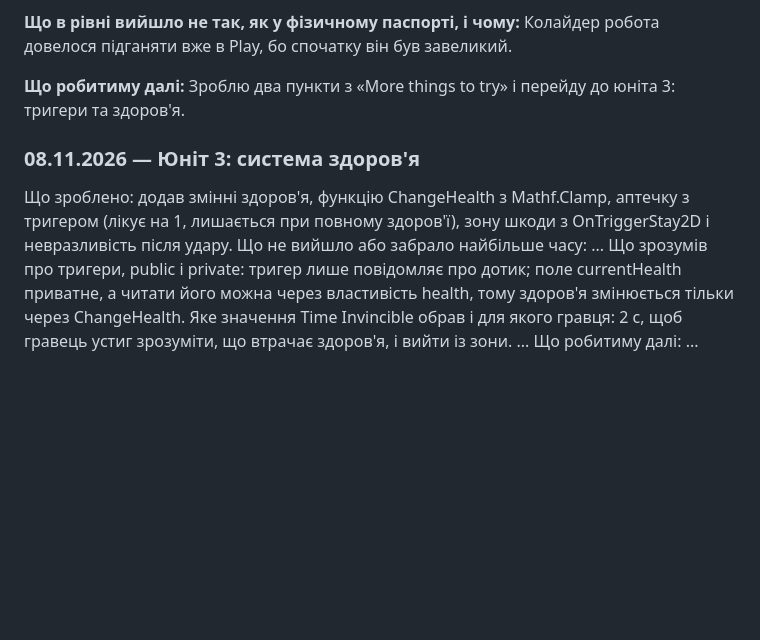
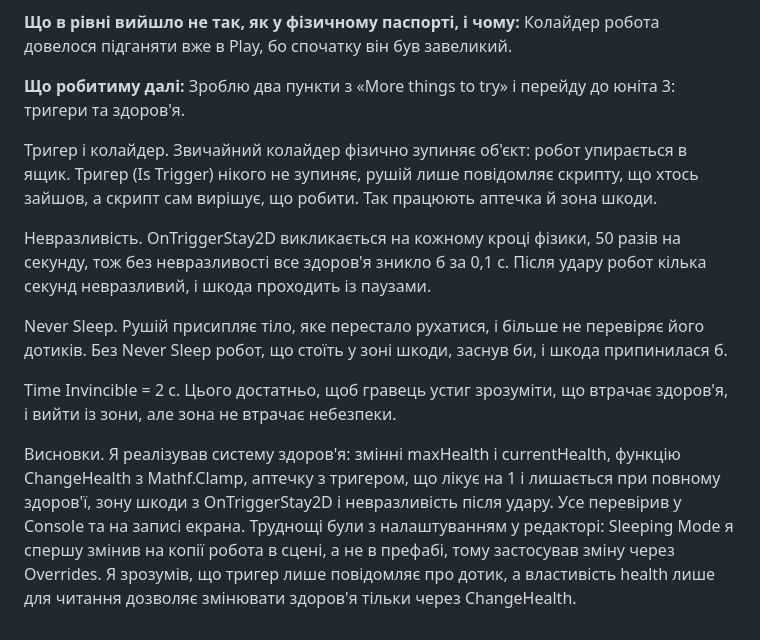
Before and after one commit to Dima-200/robot-repair-vasylevych, a Markdown page: README.md, the part around the change. GitHub-like rendering; blank space fills up the shorter version.

Commit message:
Оновлено README.md з описом системи здоров'я
Додано пояснення про тригери, колайдери та систему здоров'я в проекті.

```diff
--- a/README.md
+++ b/README.md
@@ -32,9 +32,12 @@ Adventure Game: Robot Repair (Unity Technologies), Unity 6.3, URP.
 
 **Що робитиму далі:** Зроблю два пункти з «More things to try» і перейду до юніта 3: тригери та здоров'я.
 
-### 08.11.2026 — Юніт 3: система здоров'я
-Що зроблено: додав змінні здоров'я, функцію ChangeHealth з Mathf.Clamp, аптечку з тригером (лікує на 1, лишається при повному здоров'ї), зону шкоди з OnTriggerStay2D і невразливість після удару.
-Що не вийшло або забрало найбільше часу: ...
-Що зрозумів про тригери, public і private: тригер лише повідомляє про дотик; поле currentHealth приватне, а читати його можна через властивість health, тому здоров'я змінюється тільки через ChangeHealth.
-Яке значення Time Invincible обрав і для якого гравця: 2 с, щоб гравець устиг зрозуміти, що втрачає здоров'я, і вийти із зони. ...
-Що робитиму далі: ...
+Тригер і колайдер. Звичайний колайдер фізично зупиняє об'єкт: робот упирається в ящик. Тригер (Is Trigger) нікого не зупиняє, рушій лише повідомляє скрипту, що хтось зайшов, а скрипт сам вирішує, що робити. Так працюють аптечка й зона шкоди.
+
+Невразливість. OnTriggerStay2D викликається на кожному кроці фізики, 50 разів на секунду, тож без невразливості все здоров'я зникло б за 0,1 с. Після удару робот кілька секунд невразливий, і шкода проходить із паузами.
+
+Never Sleep. Рушій присипляє тіло, яке перестало рухатися, і більше не перевіряє його дотиків. Без Never Sleep робот, що стоїть у зоні шкоди, заснув би, і шкода припинилася б.
+
+Time Invincible = 2 с. Цього достатньо, щоб гравець устиг зрозуміти, що втрачає здоров'я, і вийти із зони, але зона не втрачає небезпеки.
+
+Висновки. Я реалізував систему здоров'я: змінні maxHealth і currentHealth, функцію ChangeHealth з Mathf.Clamp, аптечку з тригером, що лікує на 1 і лишається при повному здоров'ї, зону шкоди з OnTriggerStay2D і невразливість після удару. Усе перевірив у Console та на записі екрана. Труднощі були з налаштуванням у редакторі: Sleeping Mode я спершу змінив на копії робота в сцені, а не в префабі, тому застосував зміну через Overrides. Я зрозумів, що тригер лише повідомляє про дотик, а властивість health лише для читання дозволяє змінювати здоров'я тільки через ChangeHealth.
```
